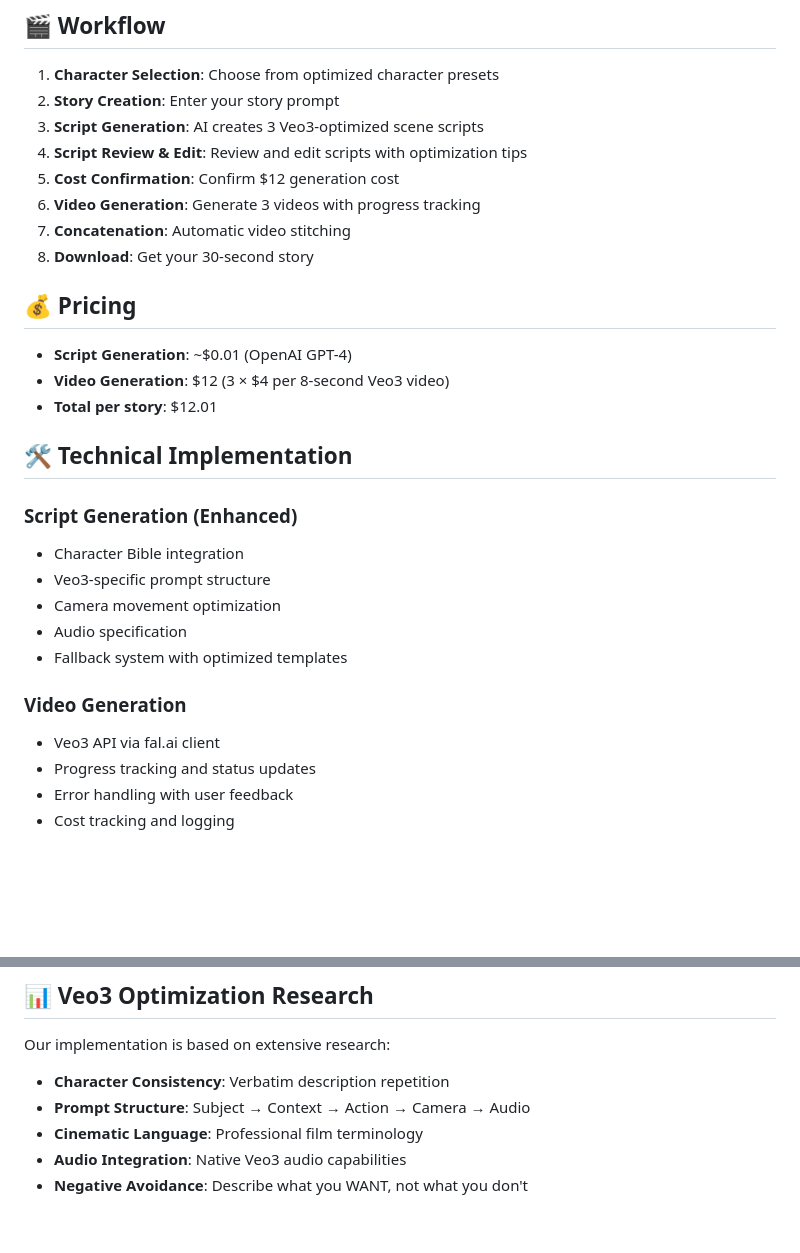
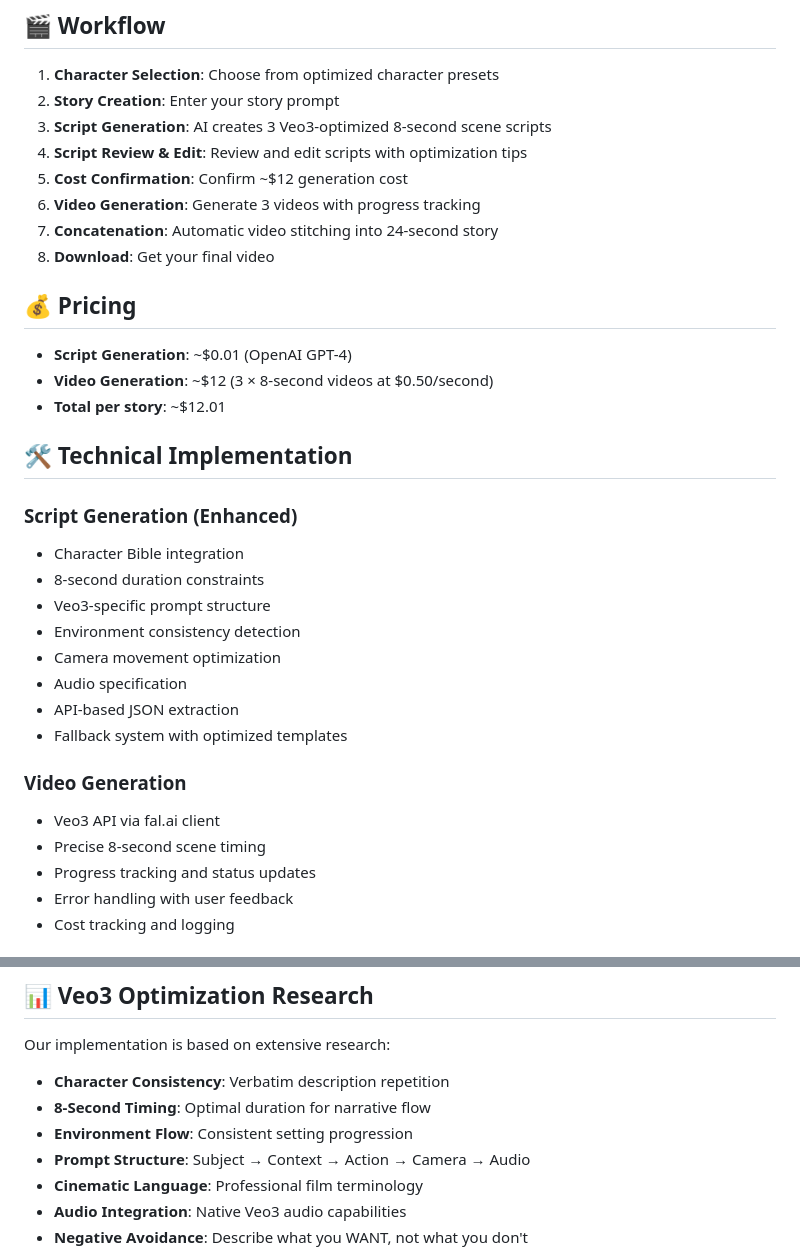
Before and after one commit to ccdmndkut/Veo3-Chain, a Markdown page: README.md, 2 parts joined by grey strips. Rendered like a GitHub page; blank space fills up the shorter version.

```diff
--- a/README.md
+++ b/README.md
@@ -114,30 +225,34 @@ Veo3-Chain/
 
 1. **Character Selection**: Choose from optimized character presets
 2. **Story Creation**: Enter your story prompt
-3. **Script Generation**: AI creates 3 Veo3-optimized scene scripts
+3. **Script Generation**: AI creates 3 Veo3-optimized 8-second scene scripts
 4. **Script Review & Edit**: Review and edit scripts with optimization tips
-5. **Cost Confirmation**: Confirm $12 generation cost
+5. **Cost Confirmation**: Confirm ~$12 generation cost
 6. **Video Generation**: Generate 3 videos with progress tracking
-7. **Concatenation**: Automatic video stitching
-8. **Download**: Get your 30-second story
+7. **Concatenation**: Automatic video stitching into 24-second story
+8. **Download**: Get your final video
 
 ## 💰 Pricing
 
 - **Script Generation**: ~$0.01 (OpenAI GPT-4)
-- **Video Generation**: $12 (3 × $4 per 8-second Veo3 video)
-- **Total per story**: $12.01
+- **Video Generation**: ~$12 (3 × 8-second videos at $0.50/second)
+- **Total per story**: ~$12.01
 
 ## 🛠 Technical Implementation
 
 ### Script Generation (Enhanced)
 - Character Bible integration
+- 8-second duration constraints
 - Veo3-specific prompt structure
+- Environment consistency detection
 - Camera movement optimization
 - Audio specification
+- API-based JSON extraction
 - Fallback system with optimized templates
 
 ### Video Generation
 - Veo3 API via fal.ai client
+- Precise 8-second scene timing
 - Progress tracking and status updates
 - Error handling with user feedback
 - Cost tracking and logging
@@ -151,6 +266,8 @@ Veo3-Chain/
 
 Our implementation is based on extensive research:
 - **Character Consistency**: Verbatim description repetition
+- **8-Second Timing**: Optimal duration for narrative flow
+- **Environment Flow**: Consistent setting progression
 - **Prompt Structure**: Subject → Context → Action → Camera → Audio
 - **Cinematic Language**: Professional film terminology
 - **Audio Integration**: Native Veo3 audio capabilities
```
Also changed, not shown: other parts of README.md (+123 -7 lines).
